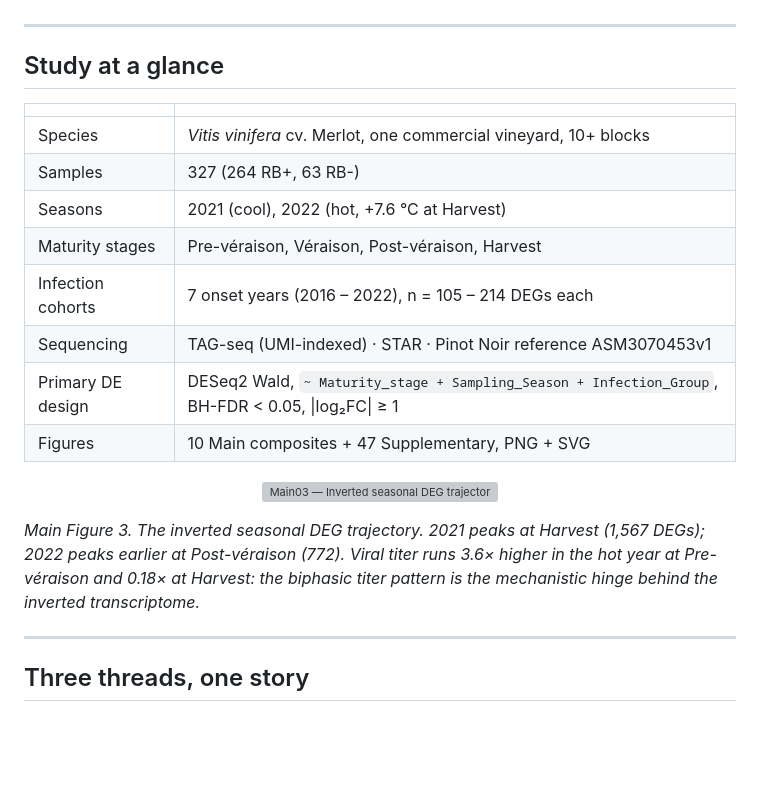
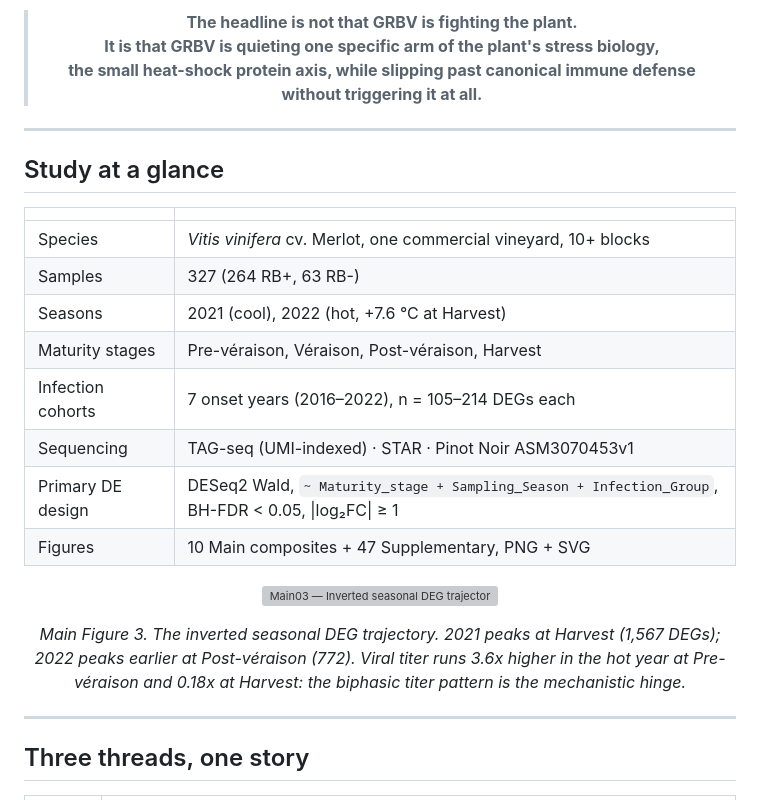
Before and after one commit to prem-p-singh/GRBV-Transcriptomics-Analysis, a Markdown page: README.md, the part around one of its changes. Drawn GitHub-style; blank space fills up the shorter version; grey boxes are pictures that could not be loaded.

```diff
--- a/README.md
+++ b/README.md
@@ -20,3 +57,9 @@ The headline is not that GRBV is fighting the plant. It is that GRBV is quieting
+<blockquote align="center">
+<b>The headline is not that GRBV is fighting the plant.</b><br/>
+<b>It is that GRBV is quieting one specific arm of the plant's stress biology,<br/>
+the small heat-shock protein axis, while slipping past canonical immune defense<br/>
+without triggering it at all.</b>
+</blockquote>
 
 ---
 
@@ -28,8 +71,8 @@ The headline is not that GRBV is fighting the plant. It is that GRBV is quieting
 | Samples | 327 (264 RB+, 63 RB-) |
 | Seasons | 2021 (cool), 2022 (hot, +7.6 °C at Harvest) |
 | Maturity stages | Pre-véraison, Véraison, Post-véraison, Harvest |
-| Infection cohorts | 7 onset years (2016 – 2022), n = 105 – 214 DEGs each |
-| Sequencing | TAG-seq (UMI-indexed) · STAR · Pinot Noir reference ASM3070453v1 |
+| Infection cohorts | 7 onset years (2016–2022), n = 105–214 DEGs each |
+| Sequencing | TAG-seq (UMI-indexed) · STAR · Pinot Noir ASM3070453v1 |
 | Primary DE design | DESeq2 Wald, `~ Maturity_stage + Sampling_Season + Infection_Group`, BH-FDR < 0.05, \|log₂FC\| ≥ 1 |
 | Figures | 10 Main composites + 47 Supplementary, PNG + SVG |
 
@@ -37,7 +80,7 @@ The headline is not that GRBV is fighting the plant. It is that GRBV is quieting
   <img src="figures/main/Main03_inverted_trajectory.png" alt="Main03 — Inverted seasonal DEG trajectory" width="95%">
 </p>
 
-*Main Figure 3. The inverted seasonal DEG trajectory. 2021 peaks at Harvest (1,567 DEGs); 2022 peaks earlier at Post-véraison (772). Viral titer runs 3.6× higher in the hot year at Pre-véraison and 0.18× at Harvest: the biphasic titer pattern is the mechanistic hinge behind the inverted transcriptome.*
+<p align="center"><i>Main Figure 3. The inverted seasonal DEG trajectory. 2021 peaks at Harvest (1,567 DEGs); 2022 peaks earlier at Post-véraison (772). Viral titer runs 3.6x higher in the hot year at Pre-véraison and 0.18x at Harvest: the biphasic titer pattern is the mechanistic hinge.</i></p>
 
 ---
 
```
Also changed, not shown: other parts of README.md (+249 -68 lines).
